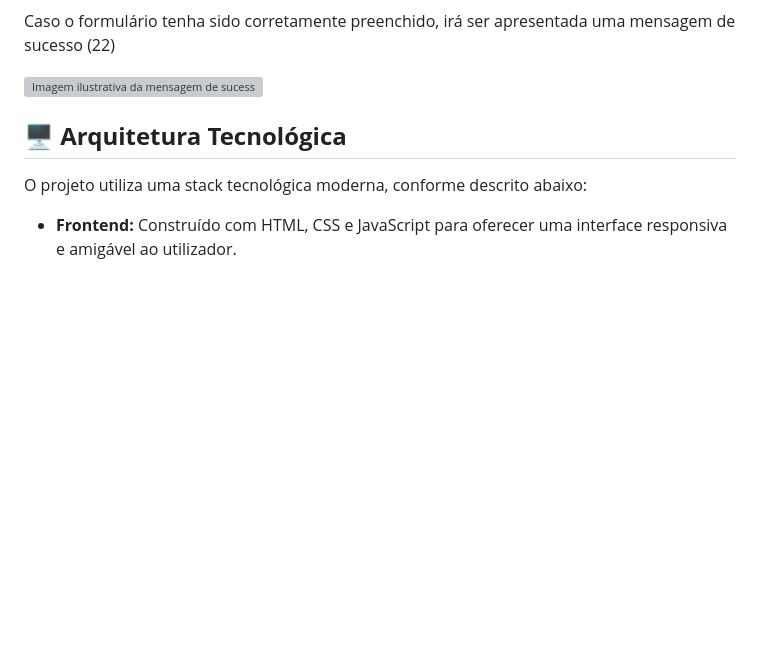
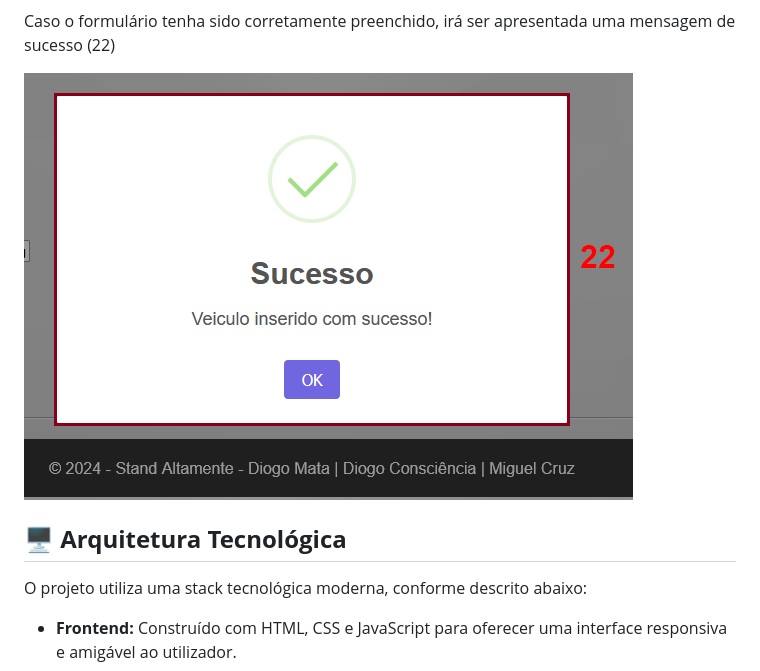
Before and after one commit to DiogoMata77/Apresenta-o-Stand, a Markdown page: README.md, the part around the change. Rendered like a GitHub page; blank space fills up the shorter version; grey boxes are pictures that could not be loaded.

Commit message:
Alteracoes

```diff
--- a/README.md
+++ b/README.md
@@ -67,7 +67,7 @@ A plataforma permite que os utilizadores criem os seus próprios anúncios atrav
 
 Caso o formulário tenha sido corretamente preenchido, irá ser apresentada uma mensagem de sucesso (22)
 
-![Imagem ilustrativa da mensagem de sucesso, com o ponto 22 mencionado no texto](./assets/prints/ca5)
+![Imagem ilustrativa da mensagem de sucesso, com o ponto 22 mencionado no texto](./assets/prints/ca5.png)
 
 ## 🖥️ **Arquitetura Tecnológica**
 
```
